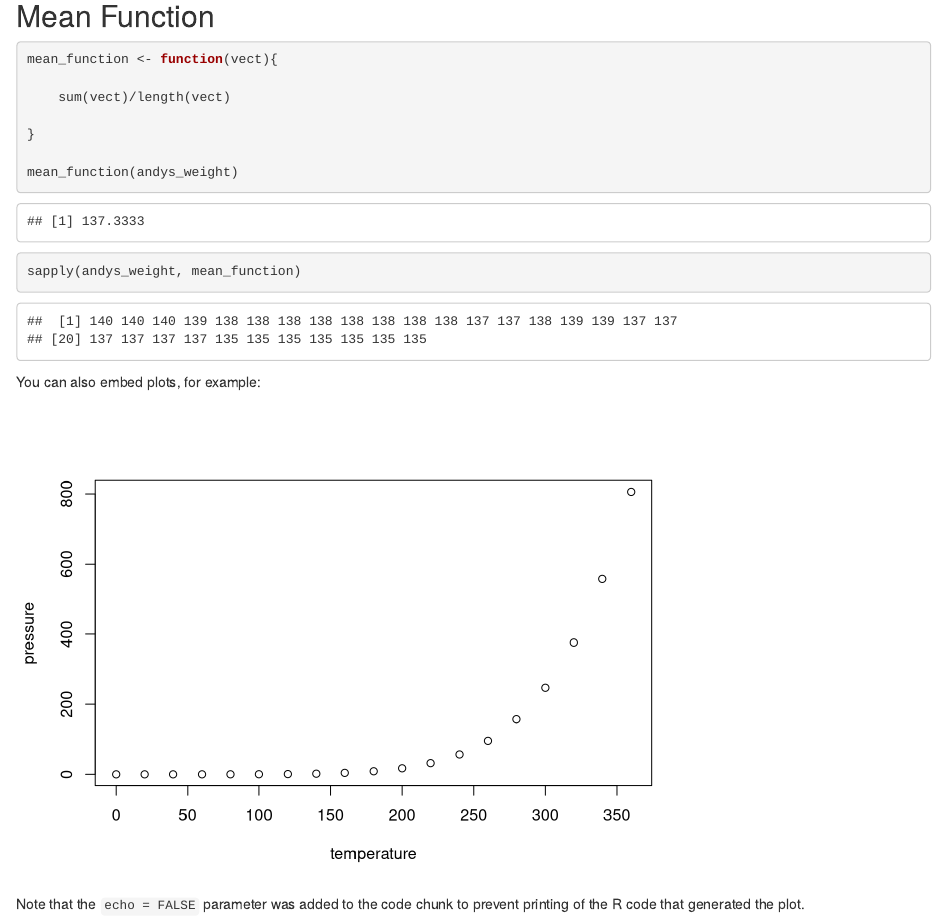
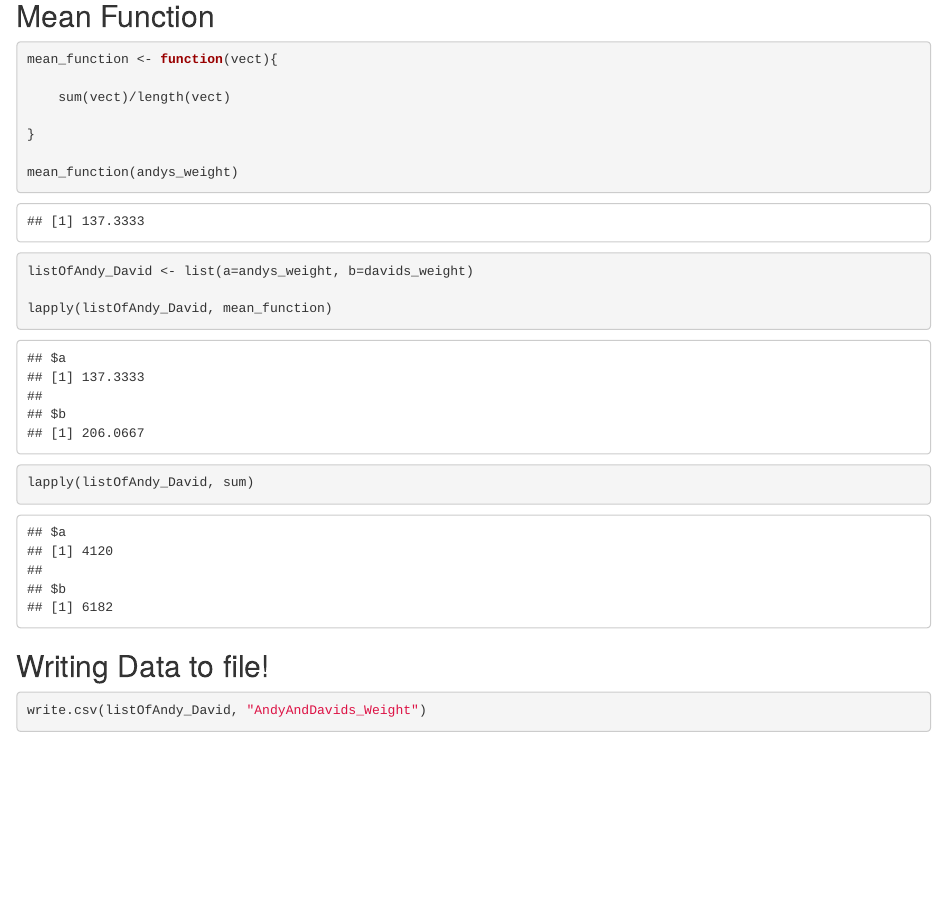
Before and after one commit to dzhonapp/datasciencecoursera, an R Markdown document (Assn3.Rmd): the page in a window 1100 px wide, from 2430 px down. Rendered offline with R 4.5, knitr and Pandoc, with nearby package versions; some code elsewhere in the file could not run offline.

Commit message:
Some little Changes

````diff
--- a/Assn3.Rmd
+++ b/Assn3.Rmd
@@ -82,16 +82,16 @@ mean_function(andys_weight)
 
 
 ```{r}
-sapply(andys_weight, mean_function)
+listOfAndy_David <- list(a=andys_weight, b=davids_weight)
+
+lapply(listOfAndy_David, mean_function)
+
+
+lapply(listOfAndy_David, sum)
 
 ```
+## Writing Data to file!
+```{r write data to csv file}
+write.csv(listOfAndy_David, "AndyAndDavids_Weight")
 
-
-
-You can also embed plots, for example:
-
-```{r pressure, echo=FALSE}
-plot(pressure)
 ```
-
-Note that the `echo = FALSE` parameter was added to the code chunk to prevent printing of the R code that generated the plot.
````
